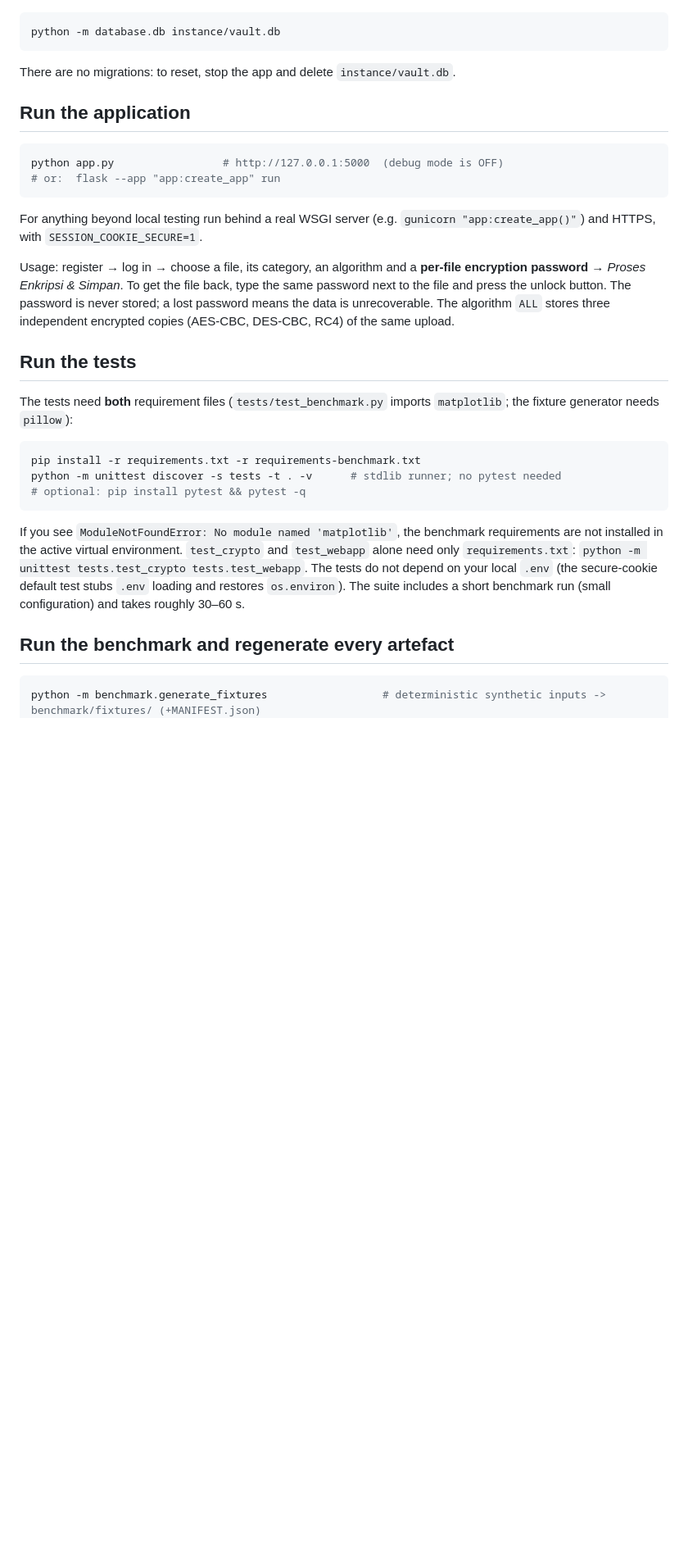
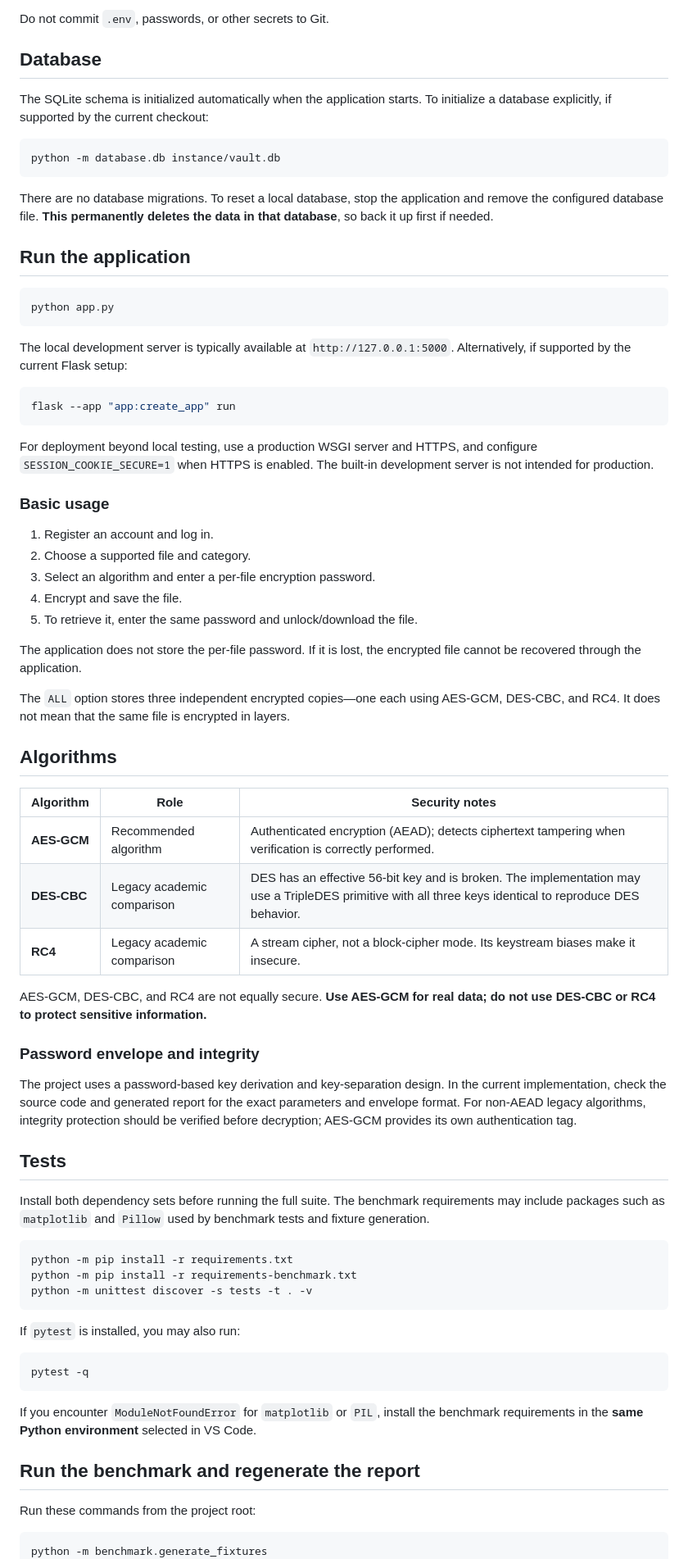
Before and after one commit to notdoppi/Assignment-1-Information-Security, a Markdown page: README.md, the part around one of its changes. Shown at 82% size. GitHub-like rendering; blank space fills up the shorter version.

````diff
--- a/README.md
+++ b/README.md
@@ -37,32 +84,77 @@ The schema (`database/schema.sql`) is created automatically on start. To create
+Do not commit `.env`, passwords, or other secrets to Git.
+
+## Database
+
+The SQLite schema is initialized automatically when the application starts. To initialize a database explicitly, if supported by the current checkout:
+
 ```bash
 python -m database.db instance/vault.db
 ```
-There are no migrations: to reset, stop the app and delete `instance/vault.db`.
+
+There are no database migrations. To reset a local database, stop the application and remove the configured database file. **This permanently deletes the data in that database**, so back it up first if needed.
 
 ## Run the application
+
 ```bash
-python app.py                 # http://127.0.0.1:5000  (debug mode is OFF)
-# or:  flask --app "app:create_app" run
+python app.py
 ```
-For anything beyond local testing run behind a real WSGI server (e.g. `gunicorn "app:create_app()"`) and HTTPS, with `SESSION_COOKIE_SECURE=1`.
 
-Usage: register → log in → choose a file, its category, an algorithm and a **per-file encryption password** → *Proses Enkripsi & Simpan*.
-To get the file back, type the same password next to the file and press the unlock button. The password is never stored; a lost password means the data is unrecoverable.
-The algorithm `ALL` stores three independent encrypted copies (AES-CBC, DES-CBC, RC4) of the same upload.
+The local development server is typically available at `http://127.0.0.1:5000`. Alternatively, if supported by the current Flask setup:
 
-## Run the tests
-The tests need **both** requirement files (`tests/test_benchmark.py` imports `matplotlib`; the fixture generator needs `pillow`):
 ```bash
-pip install -r requirements.txt -r requirements-benchmark.txt
-python -m unittest discover -s tests -t . -v      # stdlib runner; no pytest needed
-# optional: pip install pytest && pytest -q
+flask --app "app:create_app" run
 ```
-If you see `ModuleNotFoundError: No module named 'matplotlib'`, the benchmark requirements are not installed in the active virtual environment.
-`test_crypto` and `test_webapp` alone need only `requirements.txt`: `python -m unittest tests.test_crypto tests.test_webapp`.
-The tests do not depend on your local `.env` (the secure-cookie default test stubs `.env` loading and restores `os.environ`).
-The suite includes a short benchmark run (small configuration) and takes roughly 30–60 s.
 
-## Run the benchmark and regenerate every artefact
+For deployment beyond local testing, use a production WSGI server and HTTPS, and configure `SESSION_COOKIE_SECURE=1` when HTTPS is enabled. The built-in development server is not intended for production.
+
+### Basic usage
+
+1. Register an account and log in.
+2. Choose a supported file and category.
+3. Select an algorithm and enter a per-file encryption password.
+4. Encrypt and save the file.
+5. To retrieve it, enter the same password and unlock/download the file.
+
+The application does not store the per-file password. If it is lost, the encrypted file cannot be recovered through the application.
+
+The `ALL` option stores three independent encrypted copies—one each using AES-GCM, DES-CBC, and RC4. It does not mean that the same file is encrypted in layers.
+
+## Algorithms
+
+| Algorithm | Role | Security notes |
+|---|---|---|
+| **AES-GCM** | Recommended algorithm | Authenticated encryption (AEAD); detects ciphertext tampering when verification is correctly performed. |
+| **DES-CBC** | Legacy academic comparison | DES has an effective 56-bit key and is broken. The implementation may use a TripleDES primitive with all three keys identical to reproduce DES behavior. |
+| **RC4** | Legacy academic comparison | A stream cipher, not a block-cipher mode. Its keystream biases make it insecure. |
+
+AES-GCM, DES-CBC, and RC4 are not equally secure. **Use AES-GCM for real data; do not use DES-CBC or RC4 to protect sensitive information.**
+
+### Password envelope and integrity
+
+The project uses a password-based key derivation and key-separation design. In the current implementation, check the source code and generated report for the exact parameters and envelope format. For non-AEAD legacy algorithms, integrity protection should be verified before decryption; AES-GCM provides its own authentication tag.
+
+## Tests
+
+Install both dependency sets before running the full suite. The benchmark requirements may include packages such as `matplotlib` and `Pillow` used by benchmark tests and fixture generation.
+
 ```bash
-python -m benchmark.generate_fixtures                  # deterministic synthetic inputs -> benchmark/fixtures/ (+MANIFEST.json)
+python -m pip install -r requirements.txt
+python -m pip install -r requirements-benchmark.txt
+python -m unittest discover -s tests -t . -v
+```
+
+If `pytest` is installed, you may also run:
+
+```bash
+pytest -q
+```
+
+If you encounter `ModuleNotFoundError` for `matplotlib` or `PIL`, install the benchmark requirements in the **same Python environment** selected in VS Code.
+
+## Run the benchmark and regenerate the report
+
+Run these commands from the project root:
+
+```bash
+python -m benchmark.generate_fixtures
 python -m benchmark.run_benchmark --trials 30 --warmup 3 --app-trials 10
````
Also changed, not shown: other parts of README.md (+104 -55 lines).
